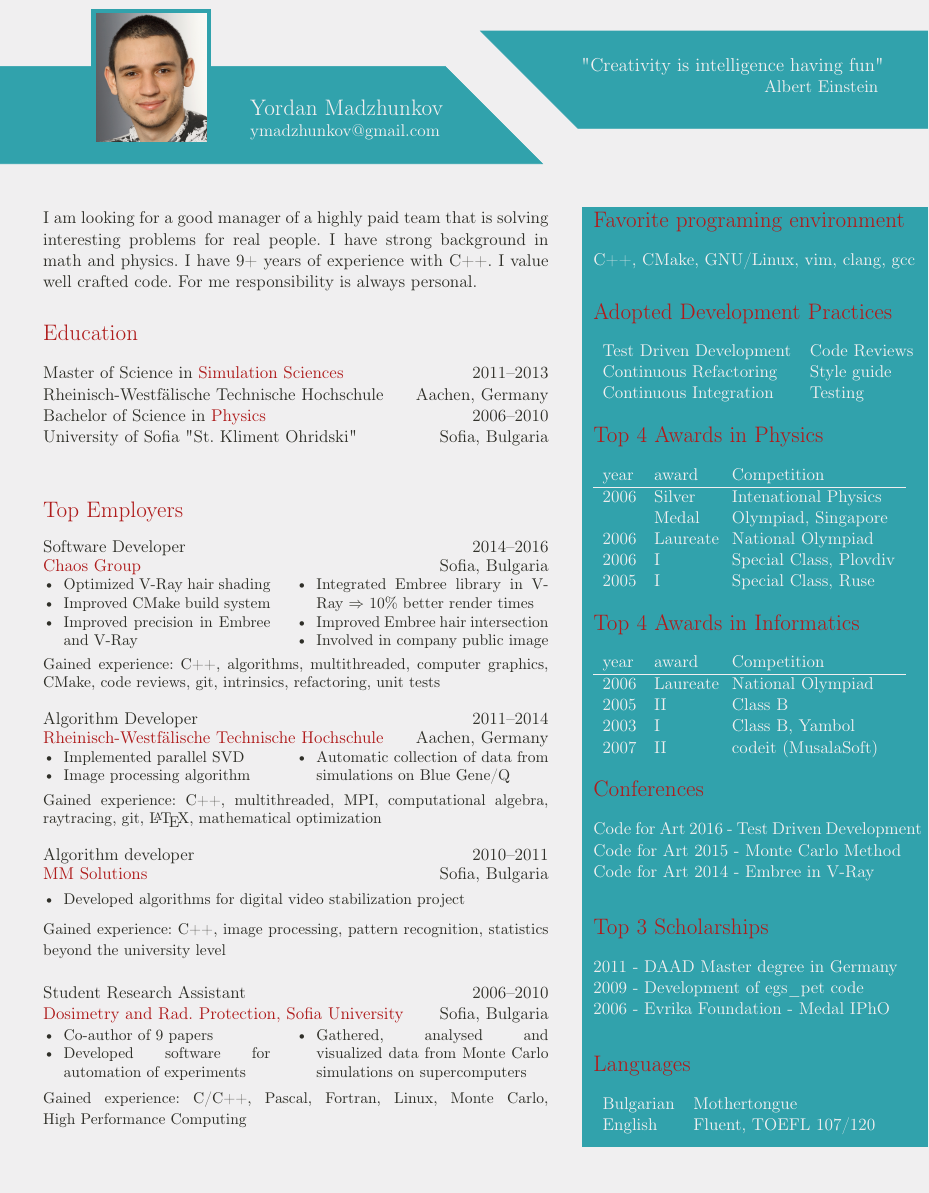
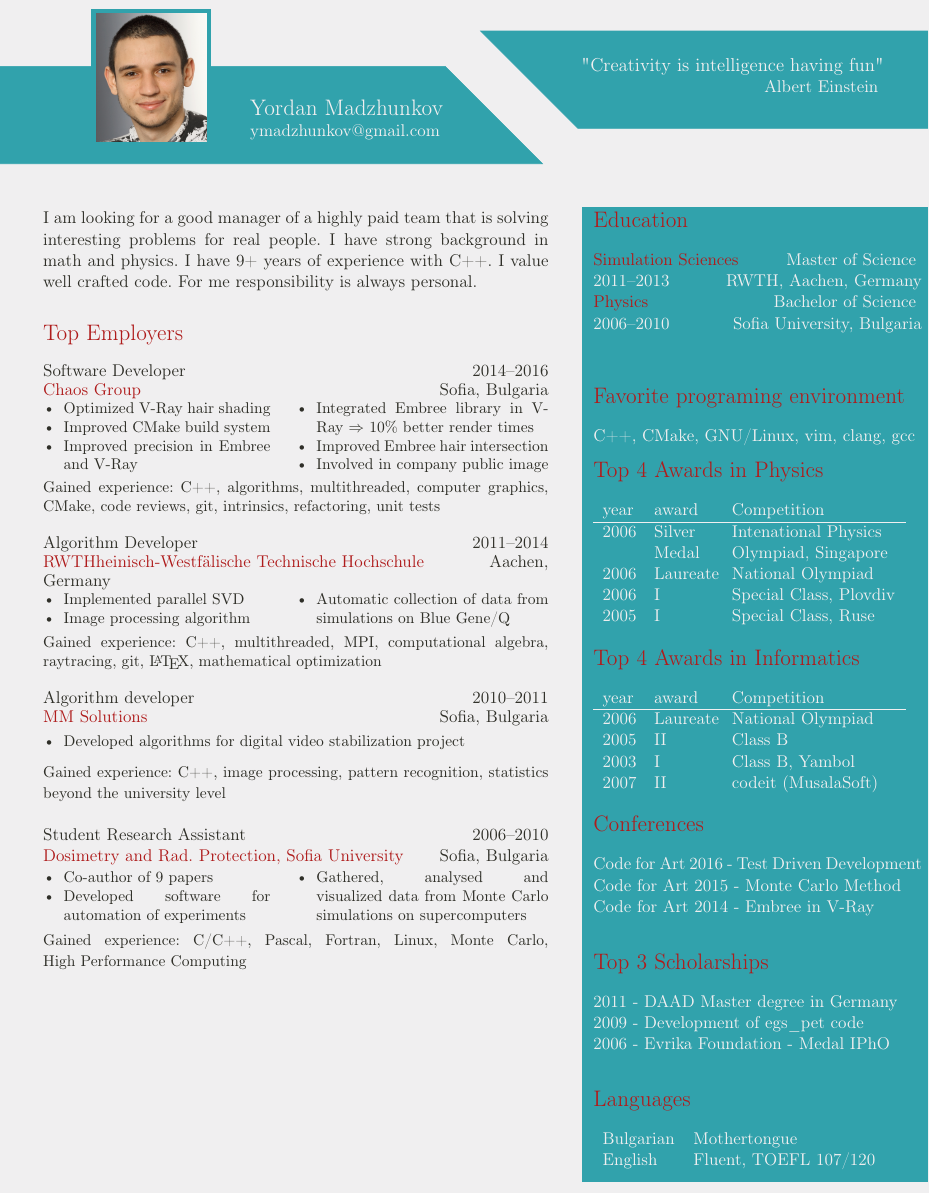
Before and after one commit to ymadzhunkov/cv, a LaTeX CV (ymadzhunkov_cv.tex, which reads minipage1.tex, minipage2.tex, mymacros.sty): part of the page, cut so that both start at the same text. Compiled offline with pdfLaTeX.

Commit message:
Free space for more employers

```diff
--- a/minipage1.tex
+++ b/minipage1.tex
@@ -10,16 +10,6 @@ crafted code. For me responsibility is always personal.
 %design, implementation, algorithms, optimizations, multi-threading, unit
 %testing and many more. I value well crafted code. For me responsibility is
 %always personal.
-\mysection{Education}
-\mydegree{2011--2013}
-{Master of Science}
-{Simulation Sciences}
-{Rheinisch-Westfälische Technische Hochschule}{Aachen, Germany}
-\mydegree{2006--2010}
-{Bachelor of Science}
-{Physics}
-{University of Sofia "St. Kliment Ohridski"}
-{Sofia, Bulgaria}
 \mysection{Top Employers}
 % {C++11}
 % {machine learning, clojure, web services}
@@ -41,7 +31,7 @@ crafted code. For me responsibility is always personal.
 {C++, algorithms, multithreaded, computer graphics, CMake, code reviews, git, intrinsics, refactoring, unit tests}
 \myjobb{2011--2014}
 {Algorithm Developer}
-{Rheinisch-Westfälische Technische Hochschule}
+{RWTHheinisch-Westfälische Technische Hochschule}
 {Aachen, Germany}
 {
  \item Implemented parallel SVD
--- a/minipage2.tex
+++ b/minipage2.tex
@@ -18,14 +18,24 @@
 %Favorite: C/C++\\
 %Worked with: Assembler, bash, make, \LaTeX, Pascal, Fortran, OpenMP, MPI, CMake, clojure, Java, C\#, php, python, perl, Matlab, Mathematica
 %\vspace{-0.4cm}
+\mysection{Education}
+\mydegree{2011--2013}
+{Master of Science}
+{Simulation Sciences}
+{RWTH}{Aachen, Germany}
+\mydegree{2006--2010}
+{Bachelor of Science}
+{Physics}
+{Sofia University}
+{Bulgaria}
 \mysection{Favorite programing environment}
 C++, CMake, GNU/Linux, vim, clang, gcc
-\mysection{Adopted Development Practices}
-\begin{tabular}{ l l}
- Test Driven Development & Code Reviews \\
- Continuous Refactoring & Style guide \\
- Continuous Integration & Testing \\
-\end{tabular}\\
+%\mysection{Adopted Development Practices}
+%\begin{tabular}{ l l}
+% Test Driven Development & Code Reviews \\
+% Continuous Refactoring & Style guide \\
+% Continuous Integration & Testing \\
+%\end{tabular}\\
 %\mysection{Passionately curious about}
 %"I have no special talents. I am only passionately curious."\\
 %\hfill Albert Einstein\\
--- a/mymacros.sty
+++ b/mymacros.sty
@@ -48,8 +48,8 @@
 \\
 }
 \DeclareRobustCommand{\mydegree}[5] {
-\textbf{#2 in \textcolor{myred}{#3}} \hfill #1\\
-#4 \hfill #5\\
+\textbf{\textcolor{myred}{#3} \hfill #2 } \\
+#1 \hfill #4,  #5\\
 }
 \DeclareRobustCommand{\mysection}[1] {
 \section*{\textcolor{myred}{#1}}
```
Also changed, not shown: CMakeLists.txt (+1 -1 lines).
